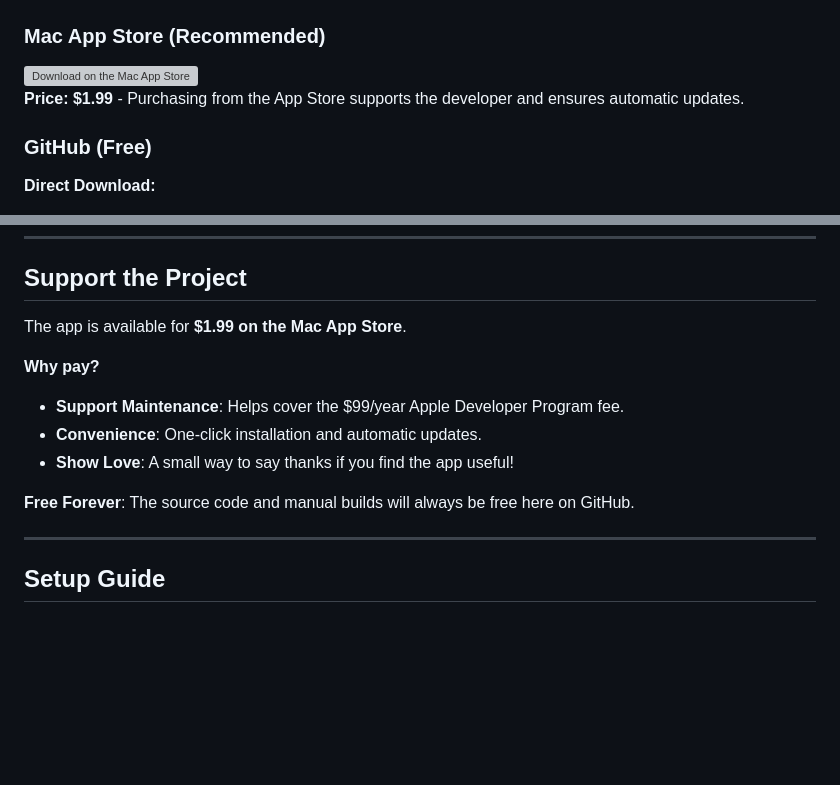
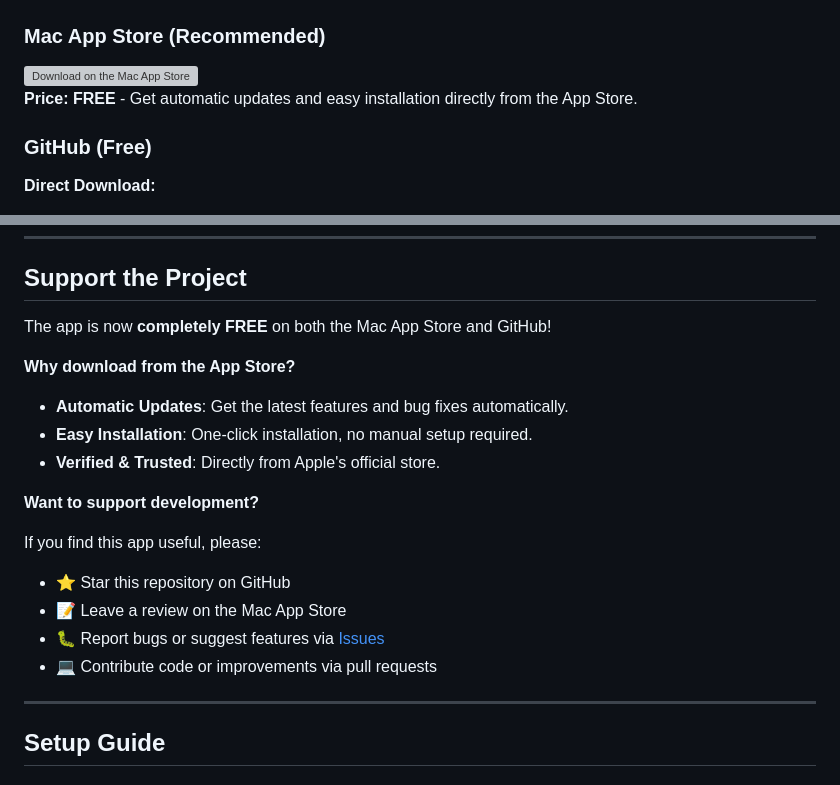
Before and after one commit to stha-ums/NepaliCalendarMenuBar, a Markdown page: README.md, 2 parts joined by grey strips. Rendered like a GitHub page; blank space fills up the shorter version; grey boxes are pictures that could not be loaded.

Commit message:
fix: Update readme

```diff
--- a/README.md
+++ b/README.md
@@ -54,7 +54,7 @@
 <img src="https://tools.applemediaservices.com/api/badges/download-on-the-app-store/black/en-us?size=250x83" alt="Download on the Mac App Store" height="60">
 </a>
 
-**Price: $1.99** - Purchasing from the App Store supports the developer and ensures automatic updates.
+**Price: FREE** - Get automatic updates and easy installation directly from the App Store.
 
 ### GitHub (Free)
 
@@ -74,16 +74,21 @@
 
 ## Support the Project
 
-The app is available for **$1.99 on the Mac App Store**.
+The app is now **completely FREE** on both the Mac App Store and GitHub!
 
-**Why pay?**
+**Why download from the App Store?**
 
-- **Support Maintenance**: Helps cover the $99/year Apple Developer Program fee.
-- **Convenience**: One-click installation and automatic updates.
-- **Show Love**: A small way to say thanks if you find the app useful!
+- **Automatic Updates**: Get the latest features and bug fixes automatically.
+- **Easy Installation**: One-click installation, no manual setup required.
+- **Verified & Trusted**: Directly from Apple's official store.
 
-**Free Forever**:
-The source code and manual builds will always be free here on GitHub.
+**Want to support development?**
+
+If you find this app useful, please:
+- ⭐ Star this repository on GitHub
+- 📝 Leave a review on the Mac App Store
+- 🐛 Report bugs or suggest features via [Issues](https://github.com/yourusername/NepaliDaateMenuBar/issues)
+- 💻 Contribute code or improvements via pull requests
 
 ---
 
```
